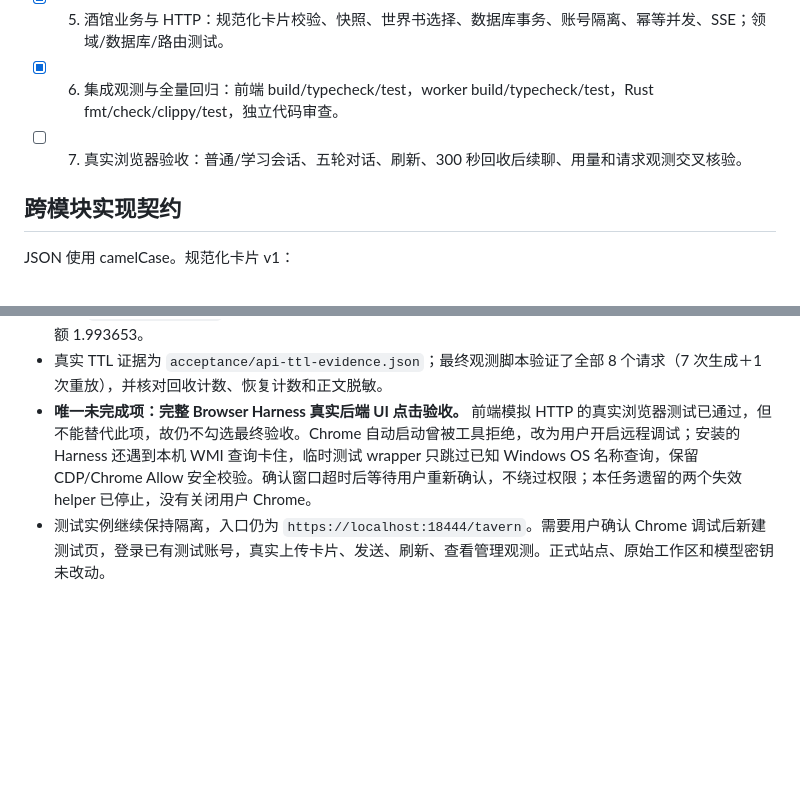
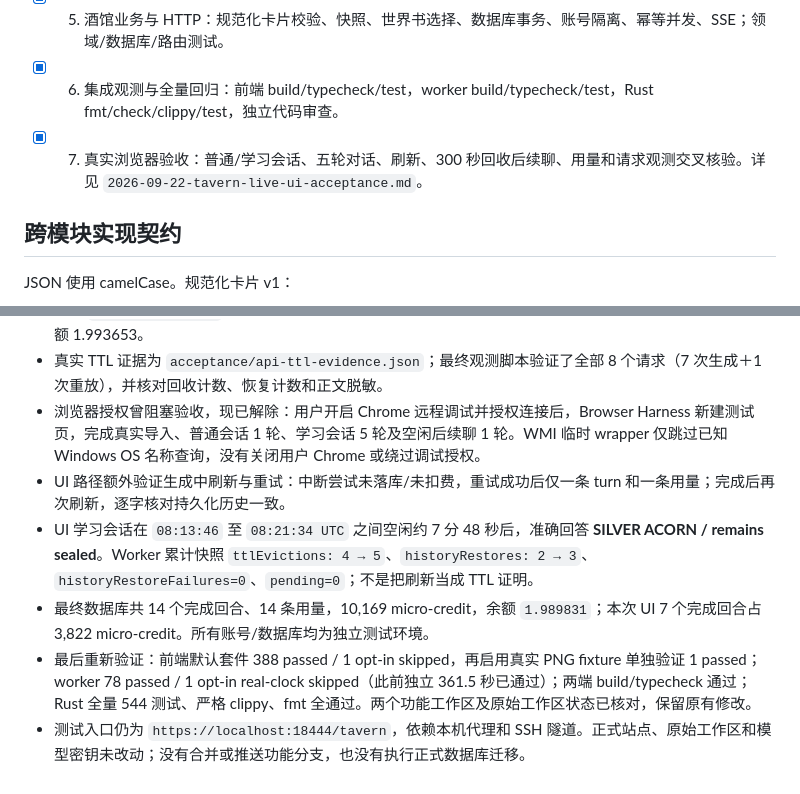
Before and after one commit to rongyan-123/MapFlow, a Markdown page: docs/plans/2026-09-22-tavern-mvp-implementation.md, 2 parts joined by grey strips. Drawn GitHub-style; blank space fills up the shorter version.

Commit message:
docs: complete real browser tavern acceptance and reconciliation

```diff
--- a/docs/plans/2026-09-22-tavern-mvp-implementation.md
+++ b/docs/plans/2026-09-22-tavern-mvp-implementation.md
@@ -13,7 +13,7 @@
 - [x] 4. 独立 DSH Runtime：新协议、零工具、单步、动态上下文、TTL/LRU 与恢复；worker 测试与 Rust 假 worker 契约测试。
 - [x] 5. 酒馆业务与 HTTP：规范化卡片校验、快照、世界书选择、数据库事务、账号隔离、幂等并发、SSE；领域/数据库/路由测试。
 - [x] 6. 集成观测与全量回归：前端 build/typecheck/test，worker build/typecheck/test，Rust fmt/check/clippy/test，独立代码审查。
-- [ ] 7. 真实浏览器验收：普通/学习会话、五轮对话、刷新、300 秒回收后续聊、用量和请求观测交叉核验。
+- [x] 7. 真实浏览器验收：普通/学习会话、五轮对话、刷新、300 秒回收后续聊、用量和请求观测交叉核验。详见 `2026-09-22-tavern-live-ui-acceptance.md`。
 
 ## 跨模块实现契约
 
@@ -78,5 +78,9 @@ Rust 对外 `pub mod tavern` 包含领域模型与 `TavernRuntime` trait。Runti
 - 本机证据在同级 `acceptance/api-live-evidence.json`、`api-observation-evidence.json`，包含测试对话，不纳入产品或日志。前端独立浏览器脚本另已验证 4 主题、桌面/320/390px，使用模拟 HTTP；与真实后端 UI 验收严格区分。
 - 真实模型 TTL 已验证：上一轮结束 `07:42:50 UTC`，空闲超过 6 分钟后追问第一轮包裹名称，回答准确保留 **BLUE LANTERN / 没有打开**。观测为 `ttlEvictions=2`、`historyRestores=1`、`historyRestoreFailures=0`、`sessions=1`、`pending=0`。Rust 同时回收自己的复用提示，直接冷恢复，因此 `sessionMissing=0` 正常，并不表示没有回收。新增 0.001157 积分，总计 7 次生成花费 0.006347，余额 1.993653。
 - 真实 TTL 证据为 `acceptance/api-ttl-evidence.json`；最终观测脚本验证了全部 8 个请求（7 次生成＋1 次重放），并核对回收计数、恢复计数和正文脱敏。
-- **唯一未完成项：完整 Browser Harness 真实后端 UI 点击验收。** 前端模拟 HTTP 的真实浏览器测试已通过，但不能替代此项，故仍不勾选最终验收。Chrome 自动启动曾被工具拒绝，改为用户开启远程调试；安装的 Harness 还遇到本机 WMI 查询卡住，临时测试 wrapper 只跳过已知 Windows OS 名称查询，保留 CDP/Chrome Allow 安全校验。确认窗口超时后等待用户重新确认，不绕过权限；本任务遗留的两个失效 helper 已停止，没有关闭用户 Chrome。
-- 测试实例继续保持隔离，入口仍为 `https://localhost:18444/tavern`。需要用户确认 Chrome 调试后新建测试页，登录已有测试账号，真实上传卡片、发送、刷新、查看管理观测。正式站点、原始工作区和模型密钥未改动。
+- 浏览器授权曾阻塞验收，现已解除：用户开启 Chrome 远程调试并授权连接后，Browser Harness 新建测试页，完成真实导入、普通会话 1 轮、学习会话 5 轮及空闲后续聊 1 轮。WMI 临时 wrapper 仅跳过已知 Windows OS 名称查询，没有关闭用户 Chrome 或绕过调试授权。
+- UI 路径额外验证生成中刷新与重试：中断尝试未落库/未扣费，重试成功后仅一条 turn 和一条用量；完成后再次刷新，逐字核对持久化历史一致。
+- UI 学习会话在 `08:13:46` 至 `08:21:34 UTC` 之间空闲约 7 分 48 秒后，准确回答 **SILVER ACORN / remains sealed**。Worker 累计快照 `ttlEvictions: 4 → 5`、`historyRestores: 2 → 3`、`historyRestoreFailures=0`、`pending=0`；不是把刷新当成 TTL 证明。
+- 最终数据库共 14 个完成回合、14 条用量，10,169 micro-credit，余额 `1.989831`；本次 UI 7 个完成回合占 3,822 micro-credit。所有账号/数据库均为独立测试环境。
+- 最后重新验证：前端默认套件 388 passed / 1 opt-in skipped，再启用真实 PNG fixture 单独验证 1 passed；worker 78 passed / 1 opt-in real-clock skipped（此前独立 361.5 秒已通过）；两端 build/typecheck 通过；Rust 全量 544 测试、严格 clippy、fmt 全通过。两个功能工作区及原始工作区状态已核对，保留原有修改。
+- 测试入口仍为 `https://localhost:18444/tavern`，依赖本机代理和 SSH 隧道。正式站点、原始工作区和模型密钥未改动；没有合并或推送功能分支，也没有执行正式数据库迁移。
```
Also changed, not shown: docs/plans/2026-09-22-tavern-live-ui-acceptance.md (added, +82 -0 lines).
